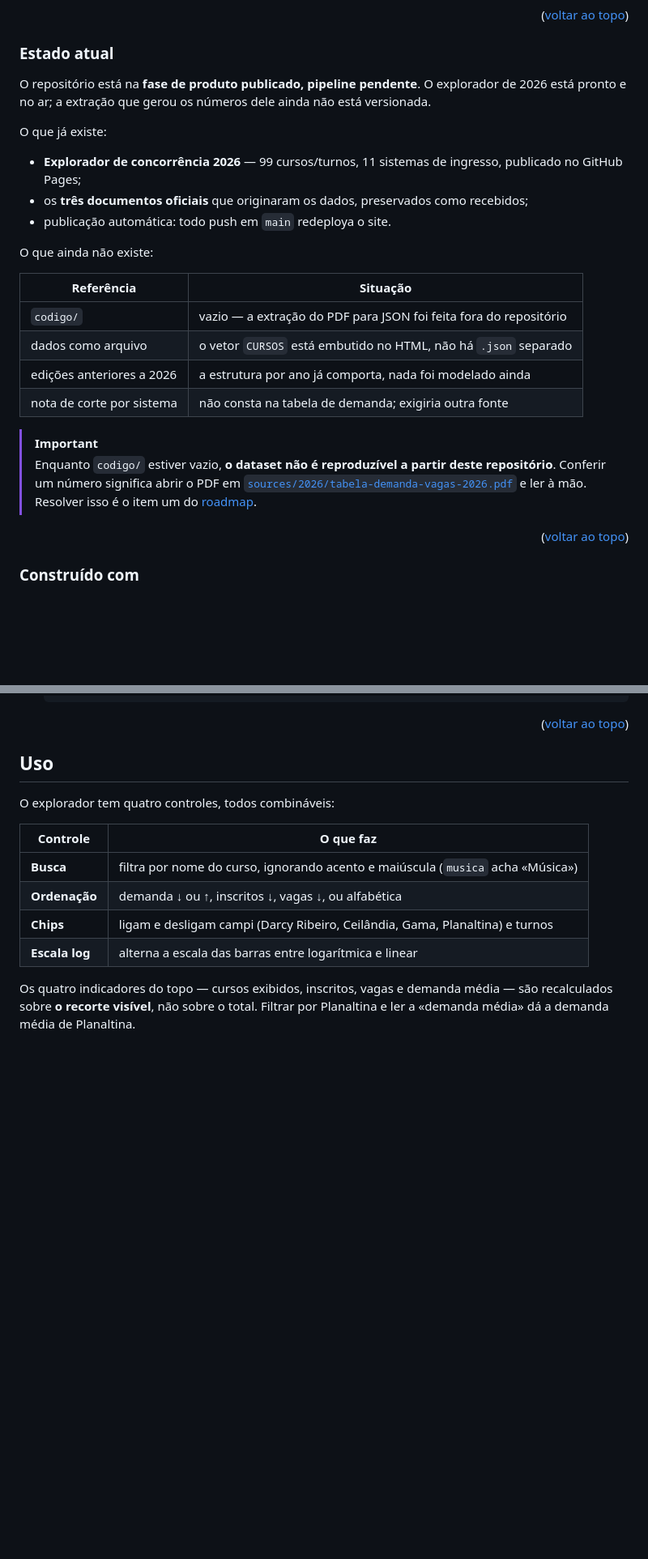
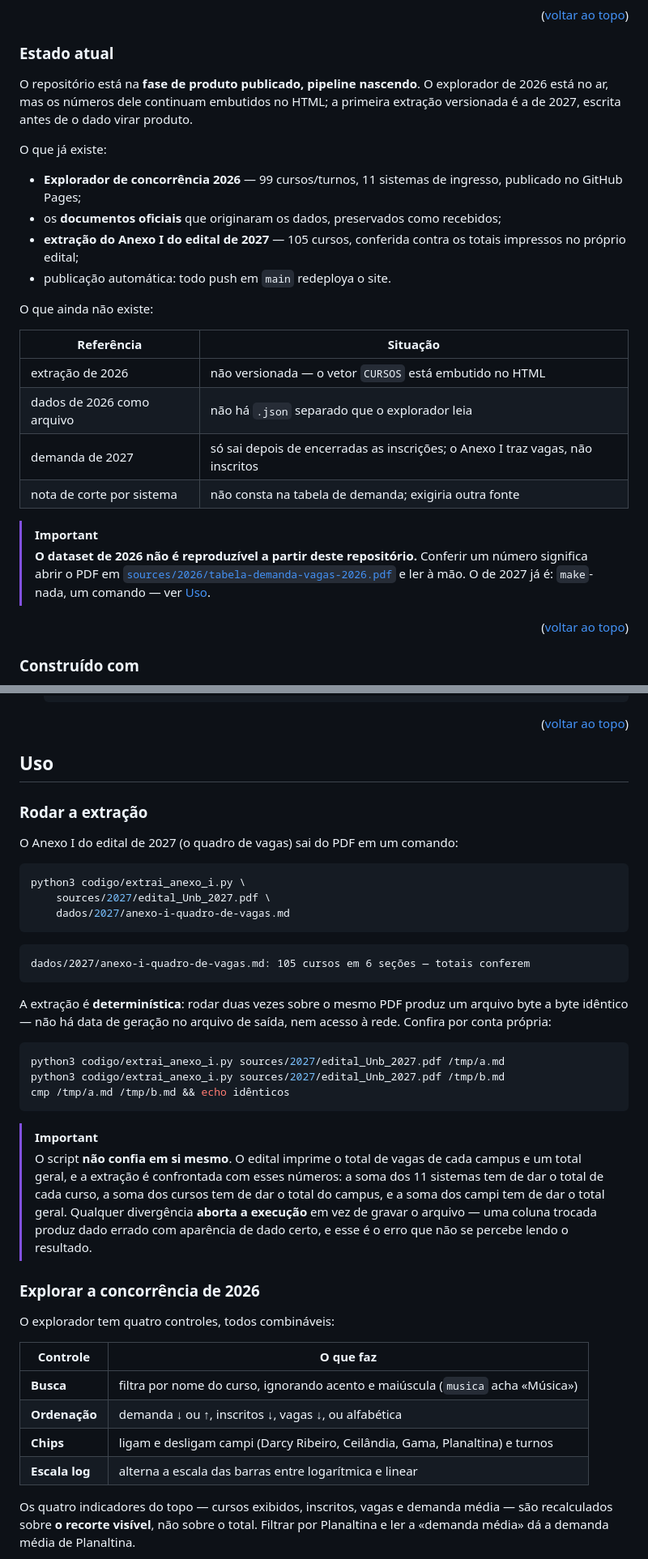
Before and after one commit to ErnyBSB/vests-unb, a Markdown page: README.md, 2 parts joined by grey strips. Shown at 81% size. GitHub-like rendering; blank space fills up the shorter version.

````diff
--- a/README.md
+++ b/README.md
@@ -107,30 +113,33 @@ a decisão de quem se inscreve.
 <a id="estado-atual"></a>
 ### Estado atual
 
-O repositório está na **fase de produto publicado, pipeline pendente**. O explorador de
-2026 está pronto e no ar; a extração que gerou os números dele ainda não está versionada.
+O repositório está na **fase de produto publicado, pipeline nascendo**. O explorador de
+2026 está no ar, mas os números dele continuam embutidos no HTML; a primeira extração
+versionada é a de 2027, escrita antes de o dado virar produto.
 
 O que já existe:
 
 * **Explorador de concorrência 2026** — 99 cursos/turnos, 11 sistemas de ingresso,
   publicado no GitHub Pages;
-* os **três documentos oficiais** que originaram os dados, preservados como recebidos;
+* os **documentos oficiais** que originaram os dados, preservados como recebidos;
+* **extração do Anexo I do edital de 2027** — 105 cursos, conferida contra os totais
+  impressos no próprio edital;
 * publicação automática: todo push em `main` redeploya o site.
 
 O que ainda não existe:
 
 | Referência | Situação |
 |---|---|
-| `codigo/` | vazio — a extração do PDF para JSON foi feita fora do repositório |
-| dados como arquivo | o vetor `CURSOS` está embutido no HTML, não há `.json` separado |
-| edições anteriores a 2026 | a estrutura por ano já comporta, nada foi modelado ainda |
+| extração de 2026 | não versionada — o vetor `CURSOS` está embutido no HTML |
+| dados de 2026 como arquivo | não há `.json` separado que o explorador leia |
+| demanda de 2027 | só sai depois de encerradas as inscrições; o Anexo I traz vagas, não inscritos |
 | nota de corte por sistema | não consta na tabela de demanda; exigiria outra fonte |
 
 > [!IMPORTANT]
-> Enquanto `codigo/` estiver vazio, **o dataset não é reproduzível a partir deste
-> repositório**. Conferir um número significa abrir o PDF em
+> **O dataset de 2026 não é reproduzível a partir deste repositório.** Conferir um número
+> significa abrir o PDF em
 > [`sources/2026/tabela-demanda-vagas-2026.pdf`](sources/2026/tabela-demanda-vagas-2026.pdf)
-> e ler à mão. Resolver isso é o item um do [roadmap](#roadmap).
+> e ler à mão. O de 2027 já é: `make`-nada, um comando — ver [Uso](#uso).
 
 <p align="right">(<a href="#readme-top">voltar ao topo</a>)</p>
 
@@ -193,6 +217,42 @@ Para trabalhar no repositório:
 <!-- USO -->
 <a id="uso"></a>
 ## Uso
+
+<a id="rodar-a-extração"></a>
+### Rodar a extração
+
+O Anexo I do edital de 2027 (o quadro de vagas) sai do PDF em um comando:
+
+```sh
+python3 codigo/extrai_anexo_i.py \
+    sources/2027/edital_Unb_2027.pdf \
+    dados/2027/anexo-i-quadro-de-vagas.md
+```
+
+```
+dados/2027/anexo-i-quadro-de-vagas.md: 105 cursos em 6 seções — totais conferem
+```
+
+A extração é **determinística**: rodar duas vezes sobre o mesmo PDF produz um arquivo byte
+a byte idêntico — não há data de geração no arquivo de saída, nem acesso à rede. Confira
+por conta própria:
+
+```sh
+python3 codigo/extrai_anexo_i.py sources/2027/edital_Unb_2027.pdf /tmp/a.md
+python3 codigo/extrai_anexo_i.py sources/2027/edital_Unb_2027.pdf /tmp/b.md
+cmp /tmp/a.md /tmp/b.md && echo idênticos
+```
+
+> [!IMPORTANT]
+> O script **não confia em si mesmo**. O edital imprime o total de vagas de cada campus e
+> um total geral, e a extração é confrontada com esses números: a soma dos 11 sistemas tem
+> de dar o total de cada curso, a soma dos cursos tem de dar o total do campus, e a soma
+> dos campi tem de dar o total geral. Qualquer divergência **aborta a execução** em vez de
+> gravar o arquivo — uma coluna trocada produz dado errado com aparência de dado certo, e
+> esse é o erro que não se percebe lendo o resultado.
+
+<a id="explorar-a-concorrência-de-2026"></a>
+### Explorar a concorrência de 2026
 
 O explorador tem quatro controles, todos combináveis:
 
````
Also changed, not shown: other parts of README.md (+46 -5 lines).
